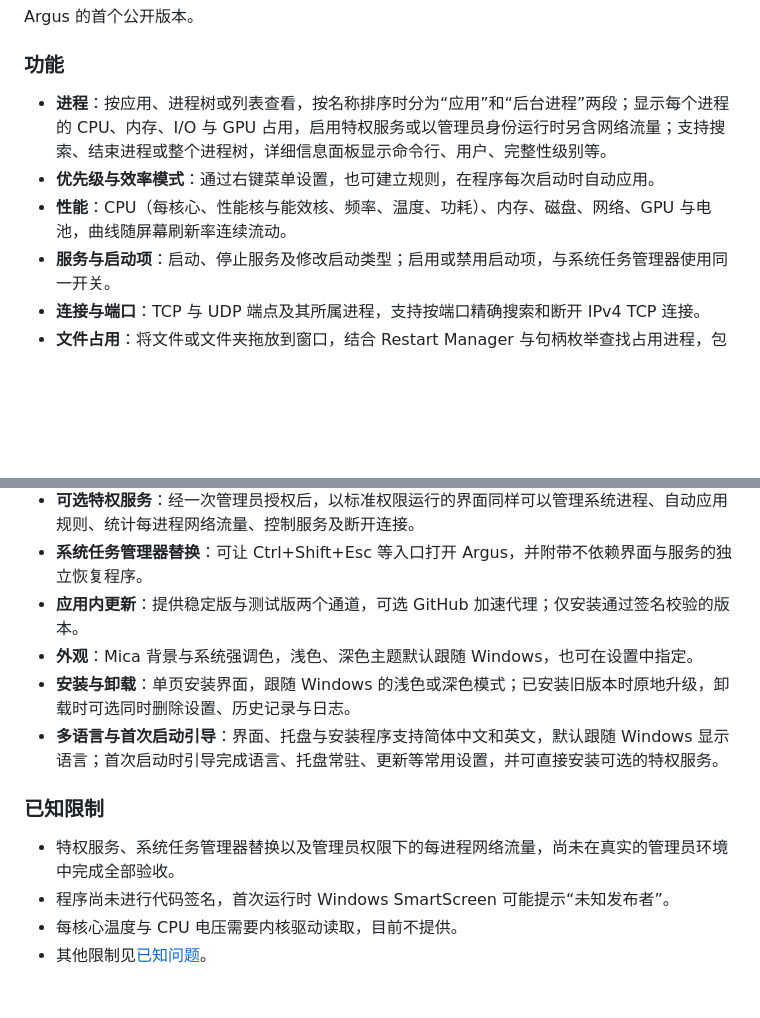
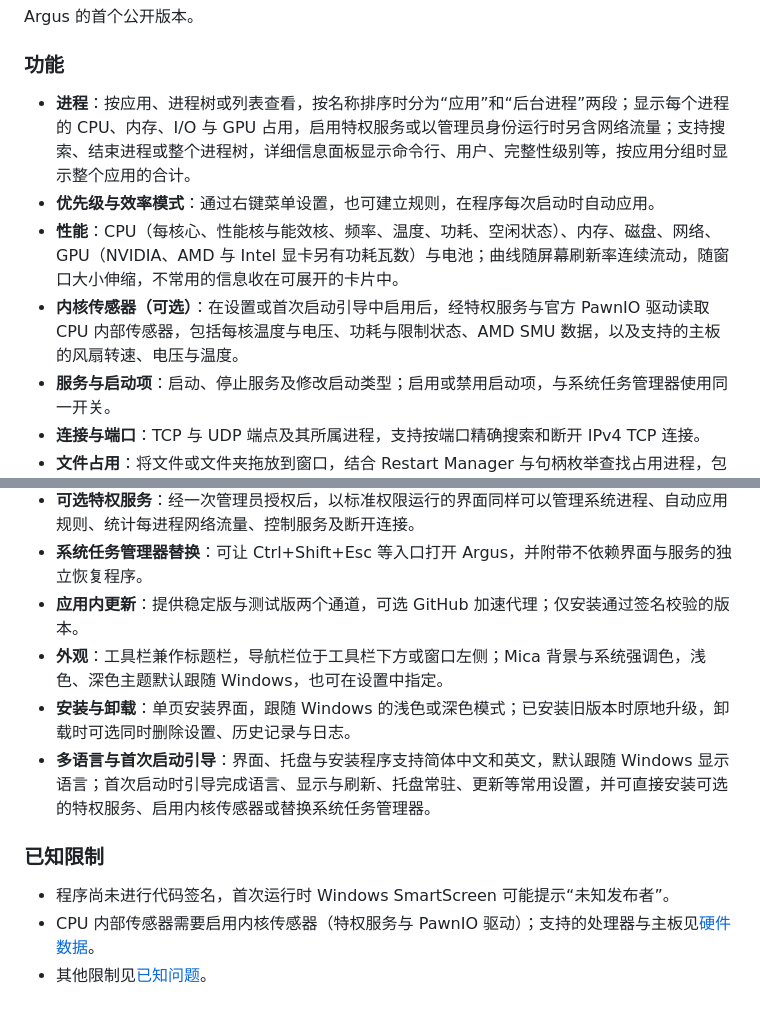
Before and after one commit to Ray-lea/Argus, a Markdown page: CHANGELOG.md, 2 parts joined by grey strips. Drawn GitHub-style; blank space fills up the shorter version.

Commit message:
docs: 更新首个版本的发布说明
0.1.0 的条目写于 10-12，发布脚本沿用已有条目、只更新日期。补上此后加入的功能：可选的内核传感器、显卡功耗瓦数、性能页随窗口伸缩与展开卡片、按应用分组的合计、工具栏兼作标题栏与导航栏位置、引导中的新步骤。“每核温度与 CPU 电压目前不提供”改为需启用内核传感器并链接硬件兼容范围；去掉验收说明，与文档不记录验收事项的约定一致（07b3cdf）。

Co-Authored-By: Claude Opus 5.5 <noreply@anthropic.com>

```diff
--- a/CHANGELOG.md
+++ b/CHANGELOG.md
@@ -8,9 +8,10 @@ Argus 的首个公开版本。
 
 ### 功能
 
-- **进程**：按应用、进程树或列表查看，按名称排序时分为“应用”和“后台进程”两段；显示每个进程的 CPU、内存、I/O 与 GPU 占用，启用特权服务或以管理员身份运行时另含网络流量；支持搜索、结束进程或整个进程树，详细信息面板显示命令行、用户、完整性级别等。
+- **进程**：按应用、进程树或列表查看，按名称排序时分为“应用”和“后台进程”两段；显示每个进程的 CPU、内存、I/O 与 GPU 占用，启用特权服务或以管理员身份运行时另含网络流量；支持搜索、结束进程或整个进程树，详细信息面板显示命令行、用户、完整性级别等，按应用分组时显示整个应用的合计。
 - **优先级与效率模式**：通过右键菜单设置，也可建立规则，在程序每次启动时自动应用。
-- **性能**：CPU（每核心、性能核与能效核、频率、温度、功耗）、内存、磁盘、网络、GPU 与电池，曲线随屏幕刷新率连续流动。
+- **性能**：CPU（每核心、性能核与能效核、频率、温度、功耗、空闲状态）、内存、磁盘、网络、GPU（NVIDIA、AMD 与 Intel 显卡另有功耗瓦数）与电池；曲线随屏幕刷新率连续流动，随窗口大小伸缩，不常用的信息收在可展开的卡片中。
+- **内核传感器（可选）**：在设置或首次启动引导中启用后，经特权服务与官方 PawnIO 驱动读取 CPU 内部传感器，包括每核温度与电压、功耗与限制状态、AMD SMU 数据，以及支持的主板的风扇转速、电压与温度。
 - **服务与启动项**：启动、停止服务及修改启动类型；启用或禁用启动项，与系统任务管理器使用同一开关。
 - **连接与端口**：TCP 与 UDP 端点及其所属进程，支持按端口精确搜索和断开 IPv4 TCP 连接。
 - **文件占用**：将文件或文件夹拖放到窗口，结合 Restart Manager 与句柄枚举查找占用进程，包括进程的当前目录。
@@ -19,13 +20,12 @@ Argus 的首个公开版本。
 - **可选特权服务**：经一次管理员授权后，以标准权限运行的界面同样可以管理系统进程、自动应用规则、统计每进程网络流量、控制服务及断开连接。
 - **系统任务管理器替换**：可让 Ctrl+Shift+Esc 等入口打开 Argus，并附带不依赖界面与服务的独立恢复程序。
 - **应用内更新**：提供稳定版与测试版两个通道，可选 GitHub 加速代理；仅安装通过签名校验的版本。
-- **外观**：Mica 背景与系统强调色，浅色、深色主题默认跟随 Windows，也可在设置中指定。
+- **外观**：工具栏兼作标题栏，导航栏位于工具栏下方或窗口左侧；Mica 背景与系统强调色，浅色、深色主题默认跟随 Windows，也可在设置中指定。
 - **安装与卸载**：单页安装界面，跟随 Windows 的浅色或深色模式；已安装旧版本时原地升级，卸载时可选同时删除设置、历史记录与日志。
-- **多语言与首次启动引导**：界面、托盘与安装程序支持简体中文和英文，默认跟随 Windows 显示语言；首次启动时引导完成语言、托盘常驻、更新等常用设置，并可直接安装可选的特权服务。
+- **多语言与首次启动引导**：界面、托盘与安装程序支持简体中文和英文，默认跟随 Windows 显示语言；首次启动时引导完成语言、显示与刷新、托盘常驻、更新等常用设置，并可直接安装可选的特权服务、启用内核传感器或替换系统任务管理器。
 
 ### 已知限制
 
-- 特权服务、系统任务管理器替换以及管理员权限下的每进程网络流量，尚未在真实的管理员环境中完成全部验收。
 - 程序尚未进行代码签名，首次运行时 Windows SmartScreen 可能提示“未知发布者”。
-- 每核心温度与 CPU 电压需要内核驱动读取，目前不提供。
+- CPU 内部传感器需要启用内核传感器（特权服务与 PawnIO 驱动）；支持的处理器与主板见[硬件数据](https://github.com/Ray-lea/Argus/blob/main/docs/guide/hardware-data.md#消费级硬件兼容范围)。
 - 其他限制见[已知问题](https://github.com/Ray-lea/Argus/blob/main/docs/known-issues.md)。
```
